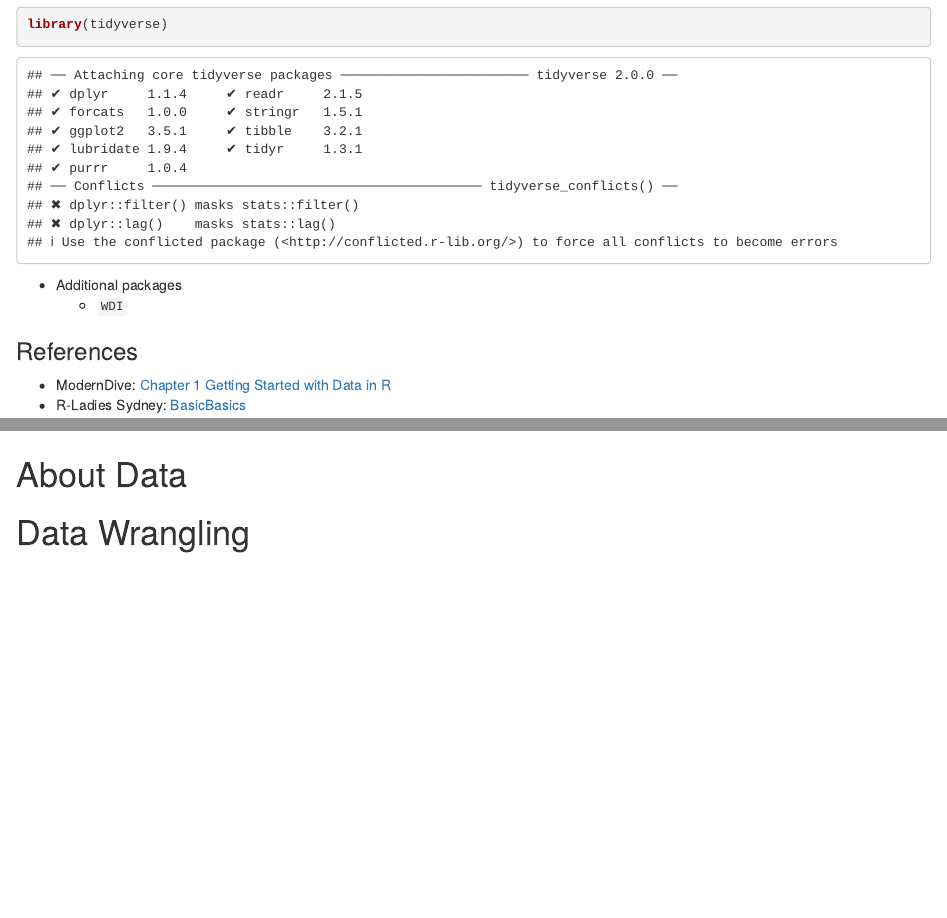
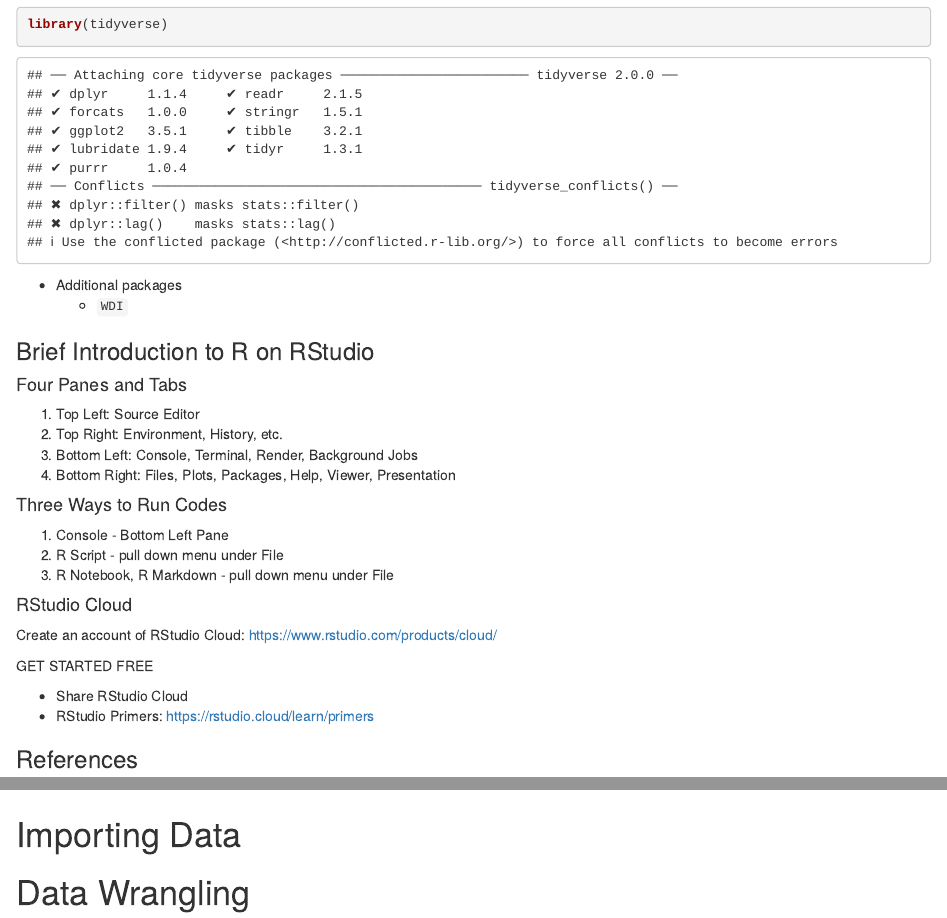
Before and after one commit to ds-sl/intro2r, an R Markdown document (intro2r.Rmd): the page in a window 1100 px wide, from 1950 px down, and a second part further down, joined at a grey line. Rendered offline with R 4.5, knitr and Pandoc, with nearby package versions; code that draws random numbers runs with fixed seeds of ours.

Commit message:
october 30

````diff
--- a/intro2r.Rmd
+++ b/intro2r.Rmd
@@ -100,6 +100,29 @@
 * Additional packages
   - `WDI`
 
+### Brief Introduction to R on RStudio
+
+#### Four Panes and Tabs
+
+1. Top Left: Source Editor
+2. Top Right: Environment, History, etc.
+3. Bottom Left: Console, Terminal, Render, Background Jobs
+4. Bottom Right: Files, Plots, Packages, Help, Viewer, Presentation
+
+#### Three Ways to Run Codes
+
+1. Console - Bottom Left Pane
+2. R Script - pull down menu under File
+3. R Notebook, R Markdown - pull down menu under File
+
+#### RStudio Cloud
+
+Create an account of RStudio Cloud: https://www.rstudio.com/products/cloud/
+
+GET STARTED FREE
+
+* Share RStudio Cloud
+* RStudio Primers: https://rstudio.cloud/learn/primers
 
 ### References {-}
 
@@ -279,7 +302,7 @@
   geom_smooth(formula =  y ~ x, method = "lm", se = FALSE, color = "black", linetype = "twodash", size = 1.5)
 ```
 
-# About Data
+# Importing Data
 
 
 # Data Wrangling
````
Also changed, not shown: intro2r.nb.html.
